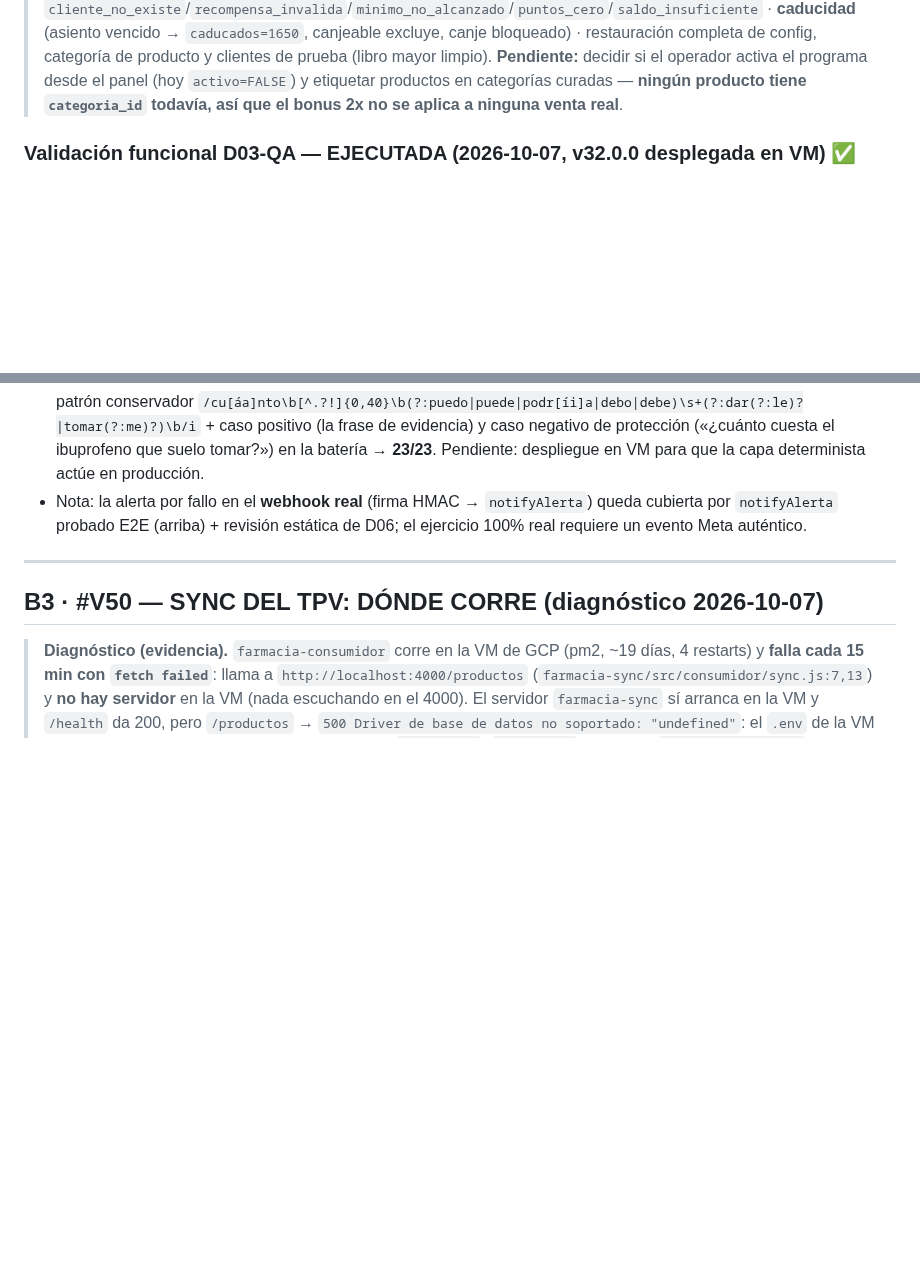
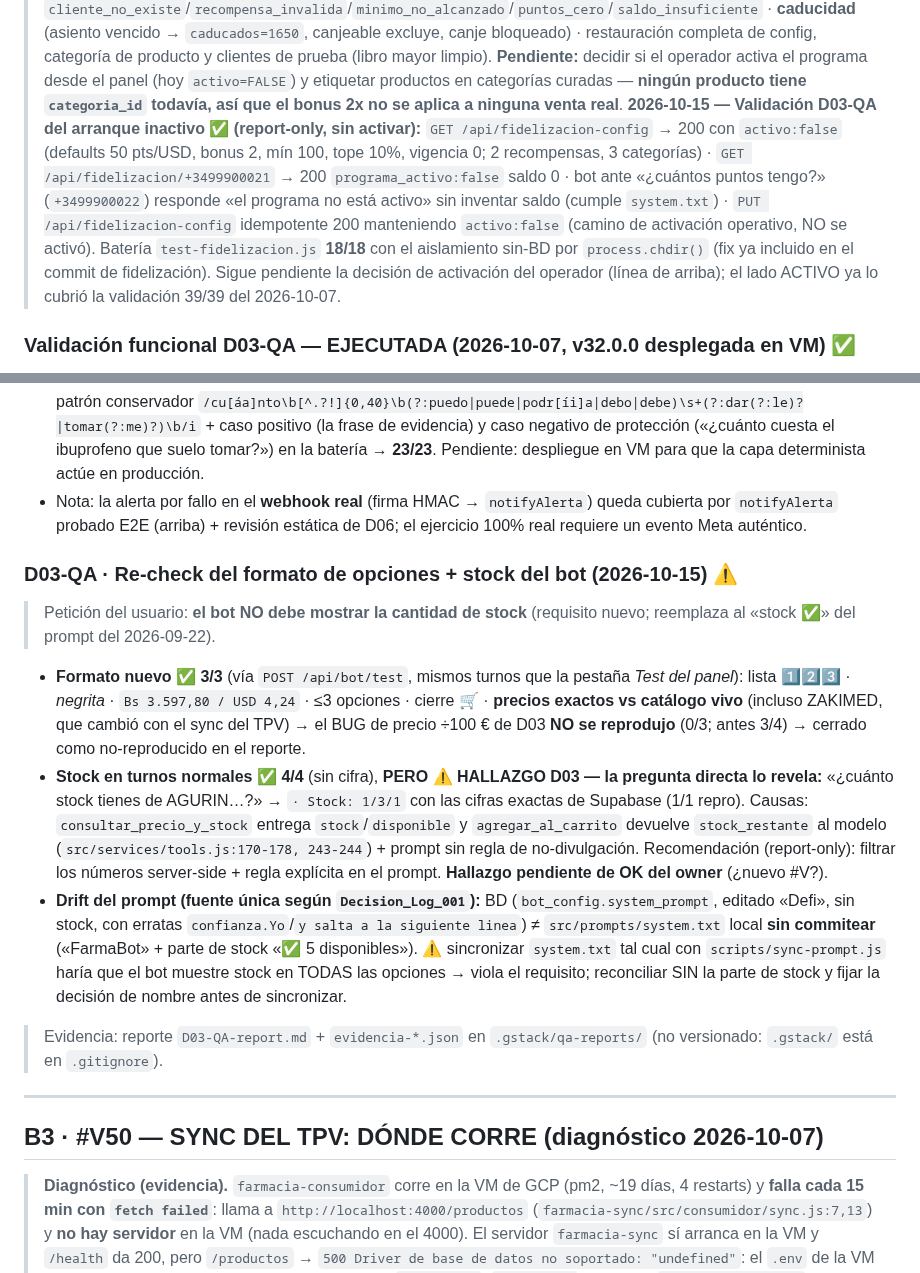
Before and after one commit to JorgeRomhain0407/CRM-DFD, a Markdown page: Docs_Obsidian/03_Progreso/En_Progreso.md, 2 parts joined by grey strips. GitHub-like rendering; blank space fills up the shorter version.

```diff
--- a/Docs_Obsidian/03_Progreso/En_Progreso.md
+++ b/Docs_Obsidian/03_Progreso/En_Progreso.md
@@ -86,6 +86,7 @@ tags: [progreso, pendientes, backlog, mejoras, versiones-futuras]
 > **2026-10-07:** migración aplicada en producción (config real + seeds, `activo=FALSE`); PUT parcial de config corregido (PostgREST resuelve el RPC por firma exacta, así que `setConfig` ahora funde los campos enviados con la config actual — antes devolvía **500**); las rutas desconocidas de `/api/*` responden **404 en JSON con método + ruta**, para que el banner del panel diga qué pidió en vez de un "HTTP 404" mudo.
 > **2026-10-07 — Validación funcional con programa ACTIVO: 39/39 ✅** (script propio contra servidor local + BD real, todo restaurado al final). Cubre: inactivo no acumula · activar + vigencia 30d · asignar categoría desde el panel · **puntos exactos 1x y 2x** (750 + 900 = 1650) · idempotencia de acumulación y de canje · espejo `clientes.perfil.puntos` · GET de saldo con recompensas · canje en Bs y en % (con `monto_pedido` obligatorio y tope sin recortar) · errores `cliente_no_existe`/`recompensa_invalida`/`minimo_no_alcanzado`/`puntos_cero`/`saldo_insuficiente` · **caducidad** (asiento vencido → `caducados=1650`, canjeable excluye, canje bloqueado) · restauración completa de config, categoría de producto y clientes de prueba (libro mayor limpio).
 > **Pendiente:** decidir si el operador activa el programa desde el panel (hoy `activo=FALSE`) y etiquetar productos en categorías curadas — **ningún producto tiene `categoria_id` todavía, así que el bonus 2x no se aplica a ninguna venta real**.
+> **2026-10-15 — Validación D03-QA del arranque inactivo ✅ (report-only, sin activar):** `GET /api/fidelizacion-config` → 200 con `activo:false` (defaults 50 pts/USD, bonus 2, mín 100, tope 10%, vigencia 0; 2 recompensas, 3 categorías) · `GET /api/fidelizacion/+3499900021` → 200 `programa_activo:false` saldo 0 · bot ante «¿cuántos puntos tengo?» (`+3499900022`) responde «el programa no está activo» sin inventar saldo (cumple `system.txt`) · `PUT /api/fidelizacion-config` idempotente 200 manteniendo `activo:false` (camino de activación operativo, NO se activó). Batería `test-fidelizacion.js` **18/18** con el aislamiento sin-BD por `process.chdir()` (fix ya incluido en el commit de fidelización). Sigue pendiente la decisión de activación del operador (línea de arriba); el lado ACTIVO ya lo cubrió la validación 39/39 del 2026-10-07.
 
 ### Validación funcional D03-QA — EJECUTADA (2026-10-07, v32.0.0 desplegada en VM) ✅
 > Batería E2E contra instancia local + BD real con el teléfono de pruebas `+34900000088` (canal `test`). Resultado: **6/6 en verde**.
@@ -97,6 +98,13 @@ tags: [progreso, pendientes, backlog, mejoras, versiones-futuras]
 - **#V30 espejo ✅** — secuencia real en BD: `mensaje_usuario → handoff + tool_call → mensaje_asistente`.
 - **⚠️ HALLAZGO D03 → APLICADO como #V48 (2026-10-07, con OK del owner):** «¿Cuánto ibuprofeno le puedo dar a mi hijo de 5 años?» **NO matcheaba** ninguno de los 7 patrones de posología → la frase pasaba al LLM, que SÍ derivó a humano (capa 2 funcionó), pero una frase tan natural de cliente real no debe depender del modelo. Añadido patrón conservador `/cu[áa]nto\b[^.?!]{0,40}\b(?:puedo|puede|podr[íi]a|debo|debe)\s+(?:dar(?:le)?|tomar(?:me)?)\b/i` + caso positivo (la frase de evidencia) y caso negativo de protección («¿cuánto cuesta el ibuprofeno que suelo tomar?») en la batería → **23/23**. Pendiente: despliegue en VM para que la capa determinista actúe en producción.
 - Nota: la alerta por fallo en el **webhook real** (firma HMAC → `notifyAlerta`) queda cubierta por `notifyAlerta` probado E2E (arriba) + revisión estática de D06; el ejercicio 100% real requiere un evento Meta auténtico.
+
+### D03-QA · Re-check del formato de opciones + stock del bot (2026-10-15) ⚠️
+> Petición del usuario: **el bot NO debe mostrar la cantidad de stock** (requisito nuevo; reemplaza al «stock ✅» del prompt del 2026-09-22).
+- **Formato nuevo ✅ 3/3** (vía `POST /api/bot/test`, mismos turnos que la pestaña *Test del panel*): lista 1️⃣2️⃣3️⃣ · *negrita* · `Bs 3.597,80 / USD 4,24` · ≤3 opciones · cierre 🛒 · **precios exactos vs catálogo vivo** (incluso ZAKIMED, que cambió con el sync del TPV) → el BUG de precio ÷100 € de D03 **NO se reprodujo** (0/3; antes 3/4) → cerrado como no-reproducido en el reporte.
+- **Stock en turnos normales ✅ 4/4** (sin cifra), **PERO ⚠️ HALLAZGO D03 — la pregunta directa lo revela:** «¿cuánto stock tienes de AGURIN…?» → `· Stock: 1/3/1` con las cifras exactas de Supabase (1/1 repro). Causas: `consultar_precio_y_stock` entrega `stock`/`disponible` y `agregar_al_carrito` devuelve `stock_restante` al modelo (`src/services/tools.js:170-178, 243-244`) + prompt sin regla de no-divulgación. Recomendación (report-only): filtrar los números server-side + regla explícita en el prompt. **Hallazgo pendiente de OK del owner** (¿nuevo #V?).
+- **Drift del prompt (fuente única según `Decision_Log_001`):** BD (`bot_config.system_prompt`, editado «Defi», sin stock, con erratas `confianza.Yo`/`y salta a la siguiente linea`) ≠ `src/prompts/system.txt` local **sin commitear** («FarmaBot» + parte de stock «✅ 5 disponibles»). ⚠️ sincronizar `system.txt` tal cual con `scripts/sync-prompt.js` haría que el bot muestre stock en TODAS las opciones → viola el requisito; reconciliar SIN la parte de stock y fijar la decisión de nombre antes de sincronizar.
+> Evidencia: reporte `D03-QA-report.md` + `evidencia-*.json` en `.gstack/qa-reports/` (no versionado: `.gstack/` está en `.gitignore`).
 
 ---
 
```
Also changed, not shown: other parts of Docs_Obsidian/03_Progreso/En_Progreso.md (+1 -1 lines), Docs_Obsidian/03_Progreso/Estado_Actual.md (+2 -2 lines).
